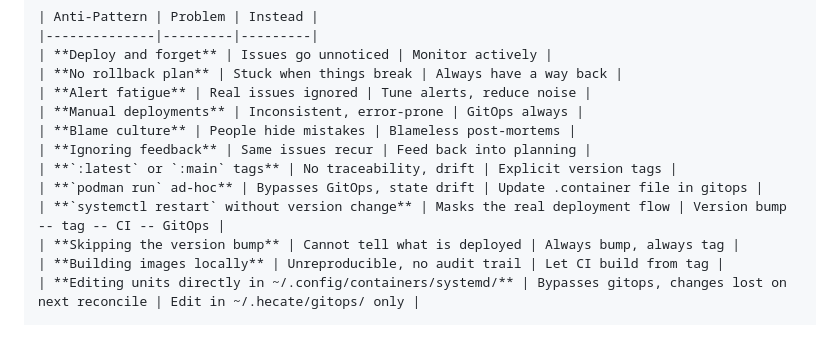
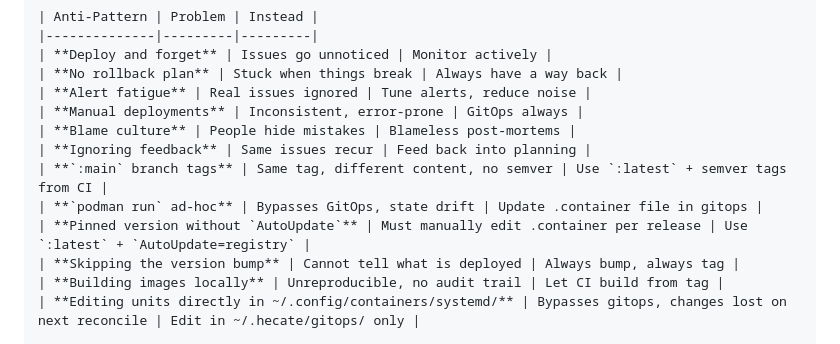
Before and after one commit to hecate-social/hecate-agents, a Markdown page: philosophy/HECATE_DEPLOYMENT_N_OPERATIONS.md, the part around one of its changes. Drawn GitHub-style.

```diff
--- a/philosophy/HECATE_DEPLOYMENT_N_OPERATIONS.md
+++ b/philosophy/HECATE_DEPLOYMENT_N_OPERATIONS.md
@@ -460,9 +458,9 @@ podman inspect {container-name}
 | **Manual deployments** | Inconsistent, error-prone | GitOps always |
 | **Blame culture** | People hide mistakes | Blameless post-mortems |
 | **Ignoring feedback** | Same issues recur | Feed back into planning |
-| **`:latest` or `:main` tags** | No traceability, drift | Explicit version tags |
+| **`:main` branch tags** | Same tag, different content, no semver | Use `:latest` + semver tags from CI |
 | **`podman run` ad-hoc** | Bypasses GitOps, state drift | Update .container file in gitops |
-| **`systemctl restart` without version change** | Masks the real deployment flow | Version bump -- tag -- CI -- GitOps |
+| **Pinned version without `AutoUpdate`** | Must manually edit .container per release | Use `:latest` + `AutoUpdate=registry` |
 | **Skipping the version bump** | Cannot tell what is deployed | Always bump, always tag |
 | **Building images locally** | Unreproducible, no audit trail | Let CI build from tag |
 | **Editing units directly in ~/.config/containers/systemd/** | Bypasses gitops, changes lost on next reconcile | Edit in ~/.hecate/gitops/ only |
```
Also changed, not shown: other parts of philosophy/HECATE_DEPLOYMENT_N_OPERATIONS.md (+36 -38 lines), philosophy/HECATE_ALC_DEPLOYMENT.md (+25 -29 lines).
